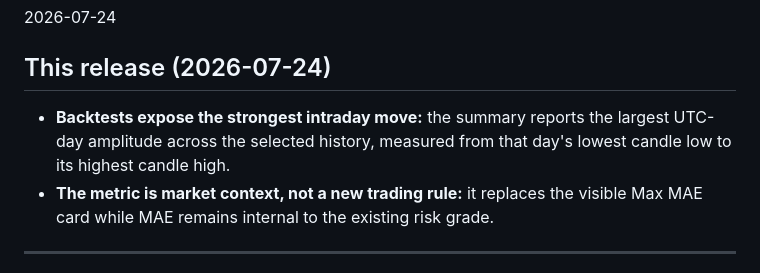
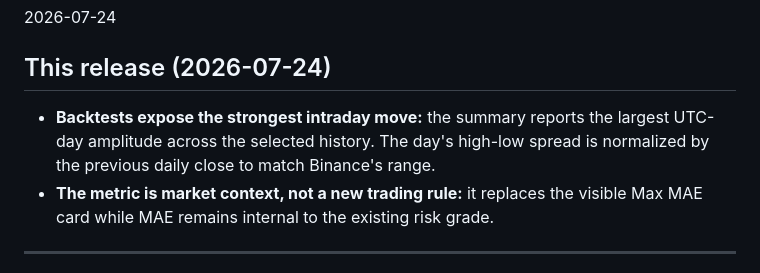
Before and after one commit to kraitebot/ingestion, a Markdown page: WhereAreWe.md, the part around the change. Drawn GitHub-style.

Commit message:
docs: correct backtest amplitude basis
Co-Authored-By: Codex <codex.com>

```diff
--- a/WhereAreWe.md
+++ b/WhereAreWe.md
@@ -7,8 +7,8 @@
 ## This release (2026-07-24)
 
 - **Backtests expose the strongest intraday move:** the summary reports the
-  largest UTC-day amplitude across the selected history, measured from that
-  day's lowest candle low to its highest candle high.
+  largest UTC-day amplitude across the selected history. The day's high-low
+  spread is normalized by the previous daily close to match Binance's range.
 - **The metric is market context, not a new trading rule:** it replaces the
   visible Max MAE card while MAE remains internal to the existing risk grade.
 
```
